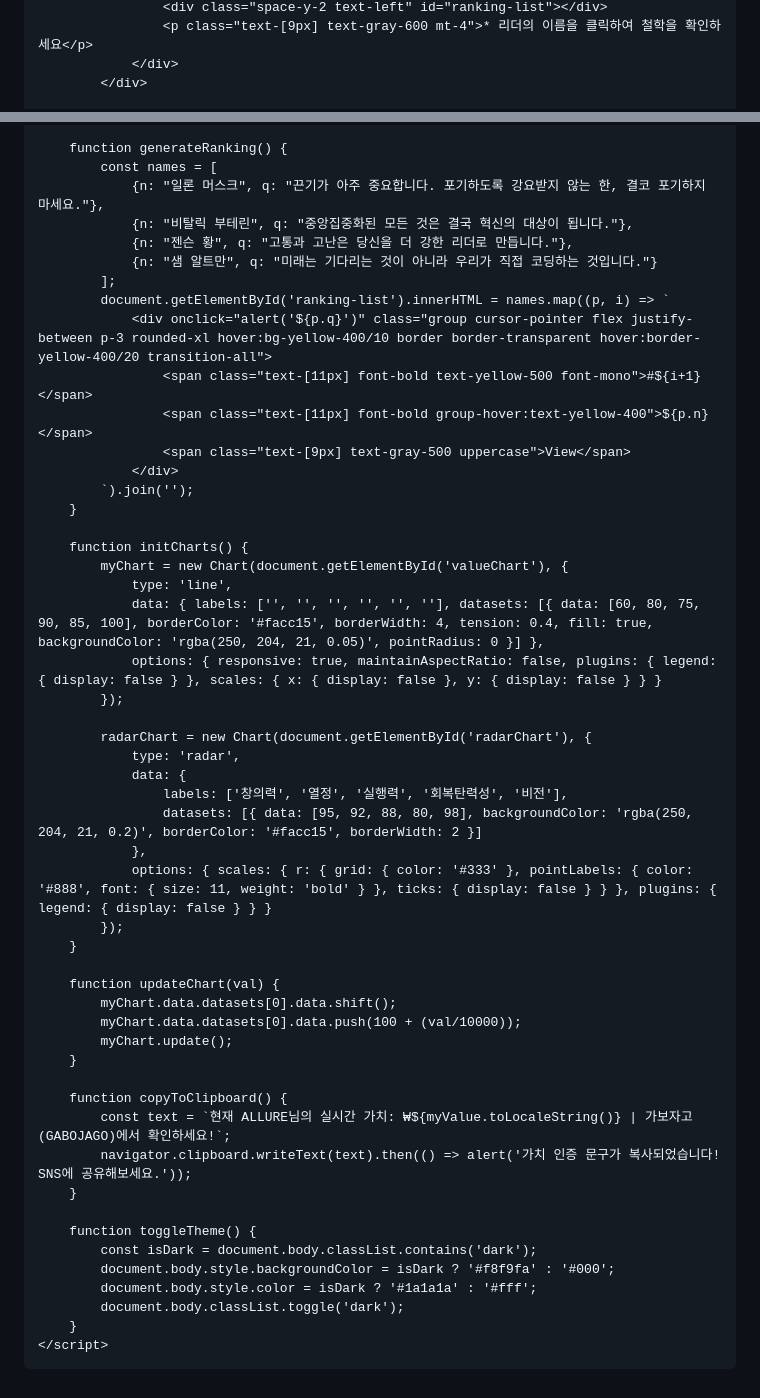
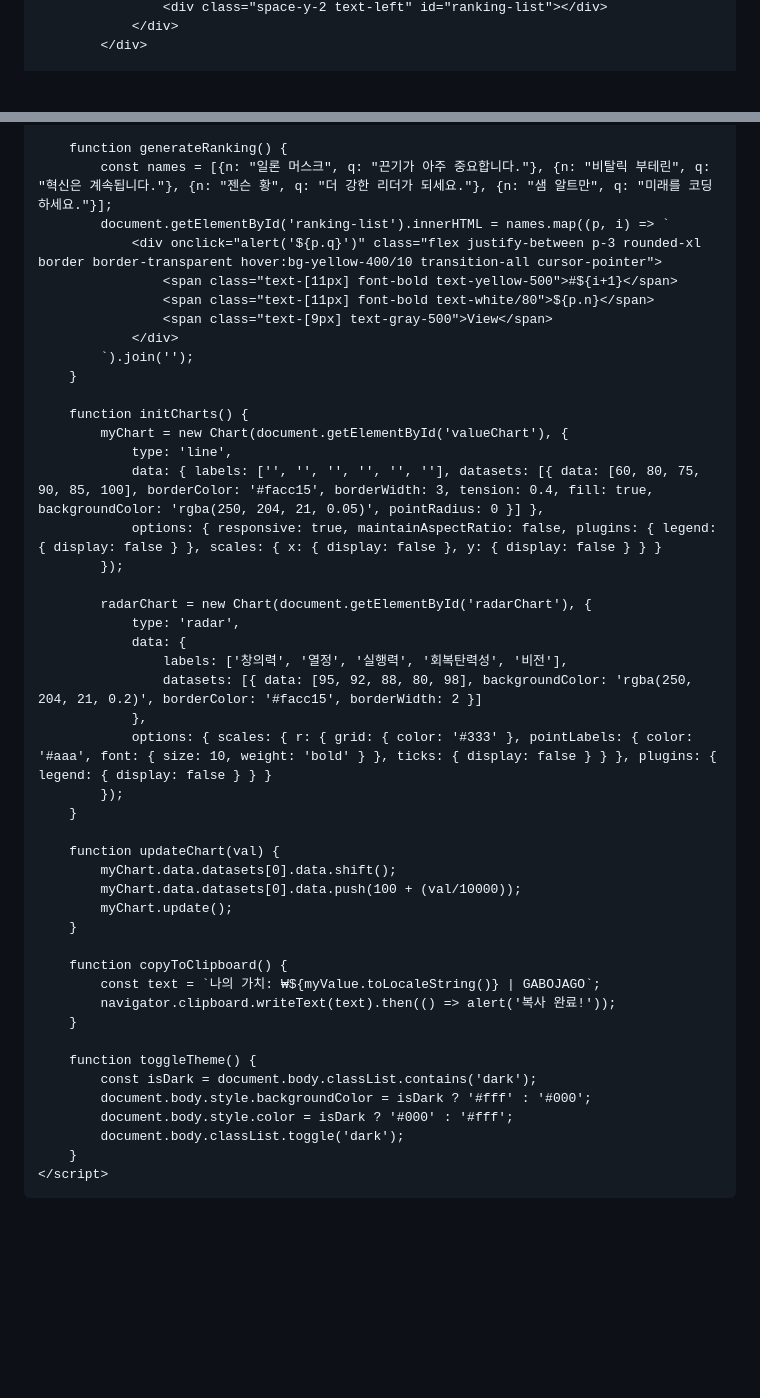
Before and after one commit to allure-gabojago/gabojago, a Markdown page: README.md, 2 parts joined by grey strips. GitHub-like rendering; blank space fills up the shorter version.

```diff
--- a/README.md
+++ b/README.md
@@ -51,5 +81,4 @@
                     <div class="space-y-2 text-left" id="ranking-list"></div>
-                    <p class="text-[9px] text-gray-600 mt-4">* 리더의 이름을 클릭하여 철학을 확인하세요</p>
                 </div>
             </div>
 
@@ -123,17 +151,12 @@
         }
 
         function generateRanking() {
-            const names = [
-                {n: "일론 머스크", q: "끈기가 아주 중요합니다. 포기하도록 강요받지 않는 한, 결코 포기하지 마세요."},
-                {n: "비탈릭 부테린", q: "중앙집중화된 모든 것은 결국 혁신의 대상이 됩니다."},
-                {n: "젠슨 황", q: "고통과 고난은 당신을 더 강한 리더로 만듭니다."},
-                {n: "샘 알트만", q: "미래는 기다리는 것이 아니라 우리가 직접 코딩하는 것입니다."}
-            ];
+            const names = [{n: "일론 머스크", q: "끈기가 아주 중요합니다."}, {n: "비탈릭 부테린", q: "혁신은 계속됩니다."}, {n: "젠슨 황", q: "더 강한 리더가 되세요."}, {n: "샘 알트만", q: "미래를 코딩하세요."}];
             document.getElementById('ranking-list').innerHTML = names.map((p, i) => `
-                <div onclick="alert('${p.q}')" class="group cursor-pointer flex justify-between p-3 rounded-xl hover:bg-yellow-400/10 border border-transparent hover:border-yellow-400/20 transition-all">
-                    <span class="text-[11px] font-bold text-yellow-500 font-mono">#${i+1}</span>
-                    <span class="text-[11px] font-bold group-hover:text-yellow-400">${p.n}</span>
-                    <span class="text-[9px] text-gray-500 uppercase">View</span>
+                <div onclick="alert('${p.q}')" class="flex justify-between p-3 rounded-xl border border-transparent hover:bg-yellow-400/10 transition-all cursor-pointer">
+                    <span class="text-[11px] font-bold text-yellow-500">#${i+1}</span>
+                    <span class="text-[11px] font-bold text-white/80">${p.n}</span>
+                    <span class="text-[9px] text-gray-500">View</span>
                 </div>
             `).join('');
         }
@@ -141,7 +164,7 @@
         function initCharts() {
             myChart = new Chart(document.getElementById('valueChart'), {
                 type: 'line',
-                data: { labels: ['', '', '', '', '', ''], datasets: [{ data: [60, 80, 75, 90, 85, 100], borderColor: '#facc15', borderWidth: 4, tension: 0.4, fill: true, backgroundColor: 'rgba(250, 204, 21, 0.05)', pointRadius: 0 }] },
+                data: { labels: ['', '', '', '', '', ''], datasets: [{ data: [60, 80, 75, 90, 85, 100], borderColor: '#facc15', borderWidth: 3, tension: 0.4, fill: true, backgroundColor: 'rgba(250, 204, 21, 0.05)', pointRadius: 0 }] },
                 options: { responsive: true, maintainAspectRatio: false, plugins: { legend: { display: false } }, scales: { x: { display: false }, y: { display: false } } }
             });
 
@@ -151,7 +174,7 @@
                     labels: ['창의력', '열정', '실행력', '회복탄력성', '비전'],
                     datasets: [{ data: [95, 92, 88, 80, 98], backgroundColor: 'rgba(250, 204, 21, 0.2)', borderColor: '#facc15', borderWidth: 2 }]
                 },
-                options: { scales: { r: { grid: { color: '#333' }, pointLabels: { color: '#888', font: { size: 11, weight: 'bold' } }, ticks: { display: false } } }, plugins: { legend: { display: false } } }
+                options: { scales: { r: { grid: { color: '#333' }, pointLabels: { color: '#aaa', font: { size: 10, weight: 'bold' } }, ticks: { display: false } } }, plugins: { legend: { display: false } } }
             });
         }
 
@@ -162,14 +185,14 @@
         }
 
         function copyToClipboard() {
-            const text = `현재 ALLURE님의 실시간 가치: ₩${myValue.toLocaleString()} | 가보자고(GABOJAGO)에서 확인하세요!`;
-            navigator.clipboard.writeText(text).then(() => alert('가치 인증 문구가 복사되었습니다! SNS에 공유해보세요.'));
+            const text = `나의 가치: ₩${myValue.toLocaleString()} | GABOJAGO`;
+            navigator.clipboard.writeText(text).then(() => alert('복사 완료!'));
         }
 
         function toggleTheme() {
             const isDark = document.body.classList.contains('dark');
-            document.body.style.backgroundColor = isDark ? '#f8f9fa' : '#000';
-            document.body.style.color = isDark ? '#1a1a1a' : '#fff';
+            document.body.style.backgroundColor = isDark ? '#fff' : '#000';
+            document.body.style.color = isDark ? '#000' : '#fff';
             document.body.classList.toggle('dark');
         }
     </script>
```
Also changed, not shown: other parts of README.md (+59 -30 lines).
